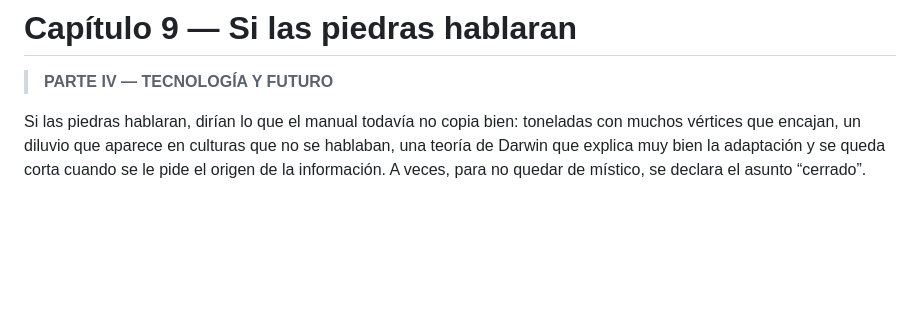
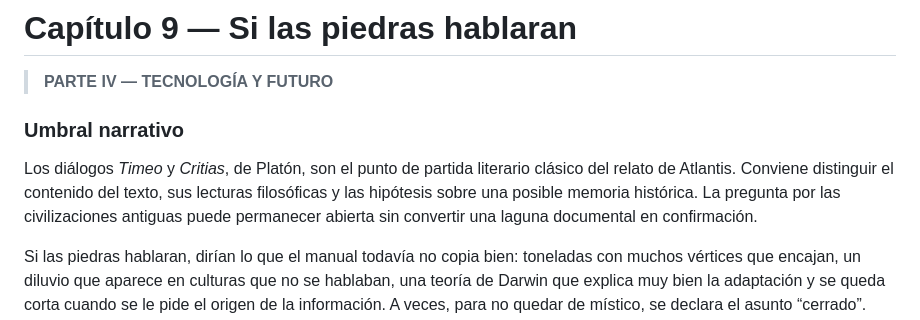
Before and after one commit to aleviercas/piensaotepiensan, a Markdown page: es/09-espacio-edicion-segunda.md, the part around the change. Rendered like a GitHub page; blank space fills up the shorter version.

Commit message:
Integrar referencia narrativa en 09-espacio de segunda edición

```diff
--- a/es/09-espacio-edicion-segunda.md
+++ b/es/09-espacio-edicion-segunda.md
@@ -1,6 +1,10 @@
 # Capítulo 9 — Si las piedras hablaran
 
 > **PARTE IV — TECNOLOGÍA Y FUTURO**
+
+### Umbral narrativo
+
+Los diálogos *Timeo* y *Critias*, de Platón, son el punto de partida literario clásico del relato de Atlantis. Conviene distinguir el contenido del texto, sus lecturas filosóficas y las hipótesis sobre una posible memoria histórica. La pregunta por las civilizaciones antiguas puede permanecer abierta sin convertir una laguna documental en confirmación.
 
 
 Si las piedras hablaran, dirían lo que el manual todavía no copia bien: toneladas con muchos vértices que encajan, un diluvio que aparece en culturas que no se hablaban, una teoría de Darwin que explica muy bien la adaptación y se queda corta cuando se le pide el origen de la información. A veces, para no quedar de místico, se declara el asunto “cerrado”. Este capítulo pide lo inverso: **dejar abierta la pregunta donde todavía no hay una explicación que se pueda tocar**, sin convertir el hueco en un templo.
```
